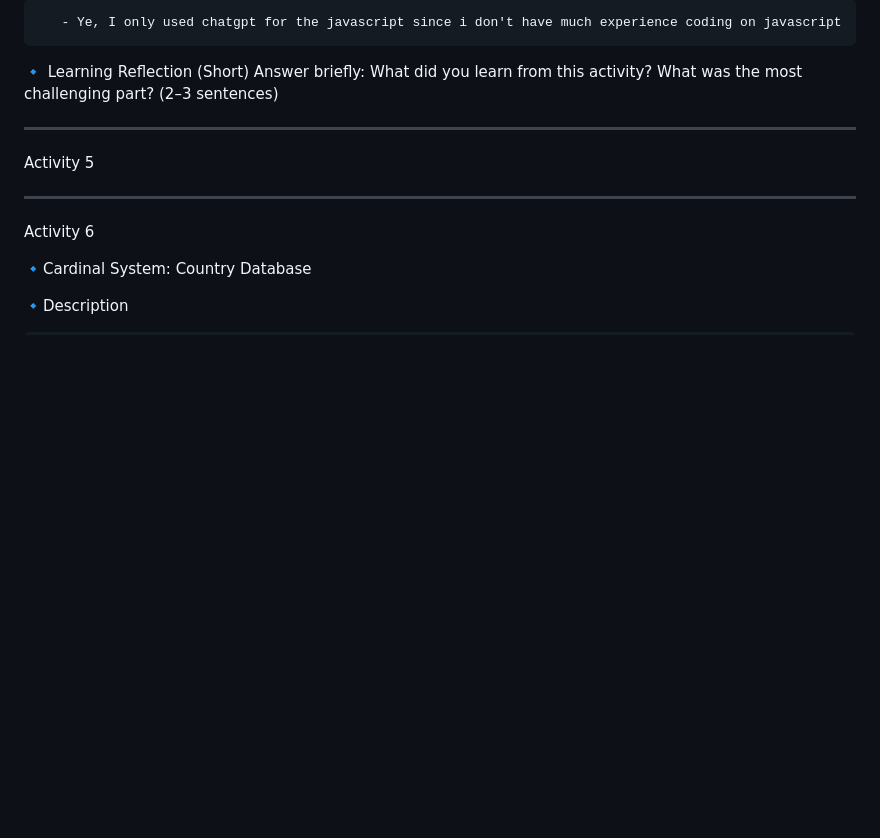
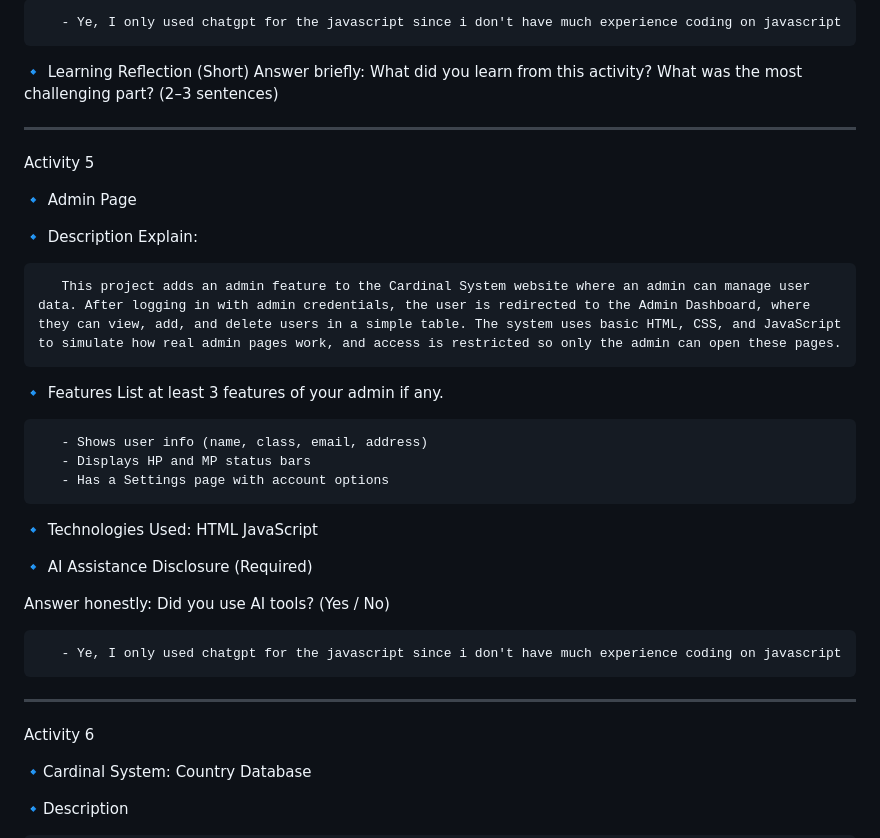
Before and after one commit to JedrcEra/ERA-INTEGRATIVE-PROGRAMMING, a Markdown page: README.md, the part around the change. Rendered like a GitHub page; blank space fills up the shorter version.

```diff
--- a/README.md
+++ b/README.md
@@ -133,6 +133,25 @@ Answer honestly: Did you use AI tools? (Yes / No)
 
 Activity 5
 
+🔹 Admin Page
+
+🔹 Description Explain:
+
+       This project adds an admin feature to the Cardinal System website where an admin can manage user data. After logging in with admin credentials, the user is redirected to the Admin Dashboard, where they can view, add, and delete users in a simple table. The system uses basic HTML, CSS, and JavaScript to simulate how real admin pages work, and access is restricted so only the admin can open these pages.
+
+🔹 Features List at least 3 features of your admin if any.
+
+       - Shows user info (name, class, email, address)
+       - Displays HP and MP status bars
+       - Has a Settings page with account options
+
+ 🔹 Technologies Used: HTML JavaScript
+
+🔹 AI Assistance Disclosure (Required)
+
+Answer honestly: Did you use AI tools? (Yes / No)
+
+       - Ye, I only used chatgpt for the javascript since i don't have much experience coding on javascript
 ----------------------------------------------------------------------------------------------------------------------------------------------
 
 Activity 6
```
